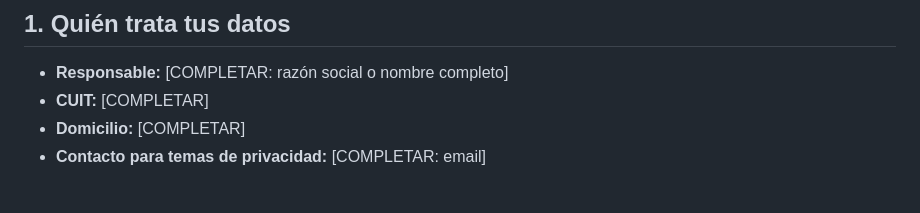
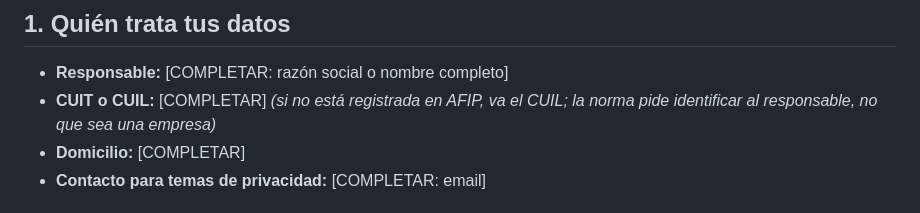
Before and after one commit to Alvaro-gonzalez05/MODO_YA, a Markdown page: docs/legales/politica-de-privacidad.md, the part around the change. GitHub-like rendering.

```diff
--- a/docs/legales/politica-de-privacidad.md
+++ b/docs/legales/politica-de-privacidad.md
@@ -14,7 +14,8 @@
 ## 1. Quién trata tus datos
 
 - **Responsable:** [COMPLETAR: razón social o nombre completo]
-- **CUIT:** [COMPLETAR]
+- **CUIT o CUIL:** [COMPLETAR] *(si no está registrada en AFIP, va el CUIL; la
+  norma pide identificar al responsable, no que sea una empresa)*
 - **Domicilio:** [COMPLETAR]
 - **Contacto para temas de privacidad:** [COMPLETAR: email]
 
```
Also changed, not shown: docs/publicar-en-las-tiendas.md (+21 -4 lines).
